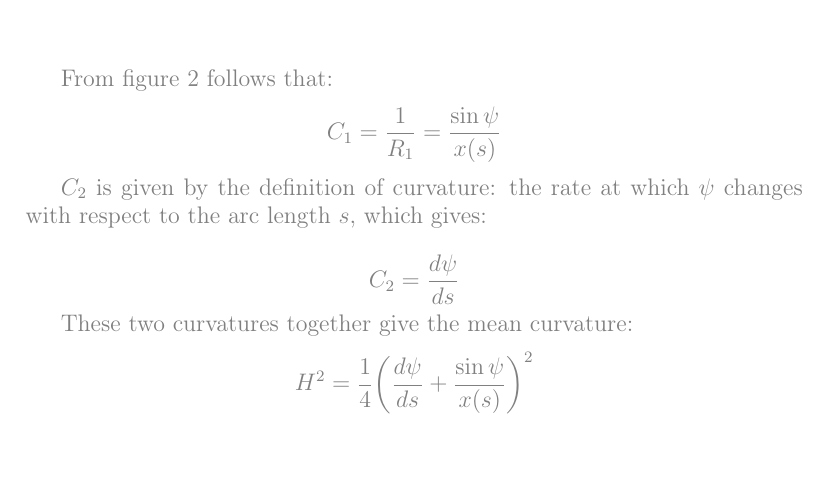
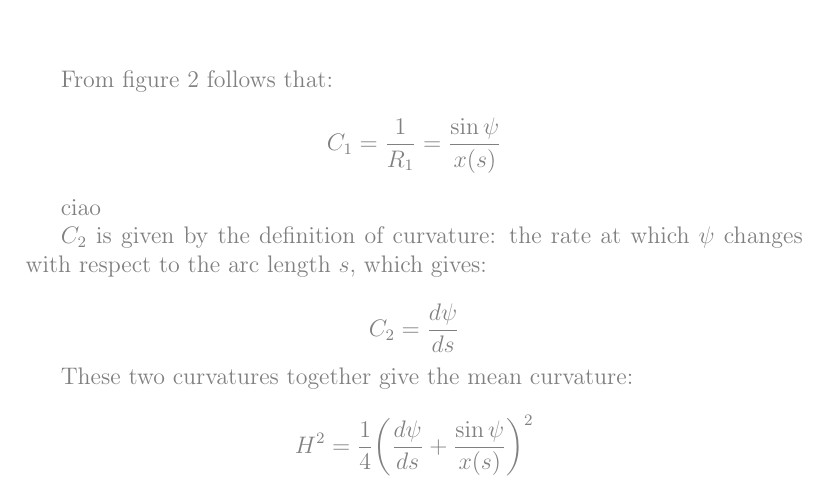
Before and after one commit to pietro-sillano/shapes, a LaTeX document (shape_notes/shapes.tex): part of page 3 of 15, cut so that both start at the same text, the shorter picture padded with empty space. Compiled offline with pdfLaTeX.

Commit message:
Updates from Overleaf

```diff
--- a/shape_notes/shapes.tex
+++ b/shape_notes/shapes.tex
@@ -93,6 +93,8 @@ From figure 2 follows that:
 $$
 C_1=\frac{1}{R_1}=\frac{\sin{\psi}}{x(s)}
 $$
+
+ciao
 
 $C_2$ is given by the definition of curvature: the rate at which $\psi$ changes with respect to the arc length $s$, which gives:
 
```
